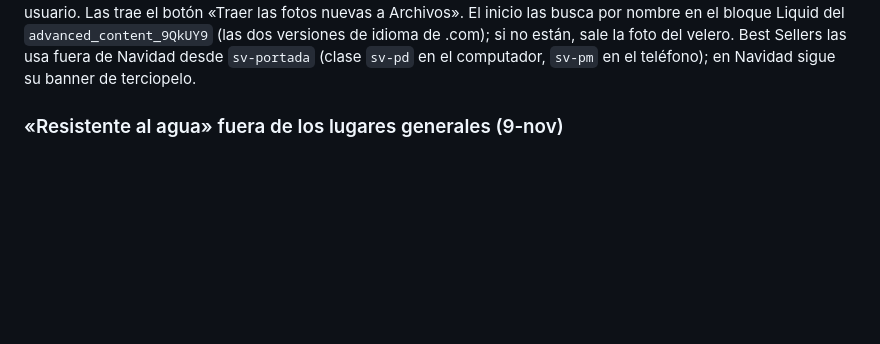
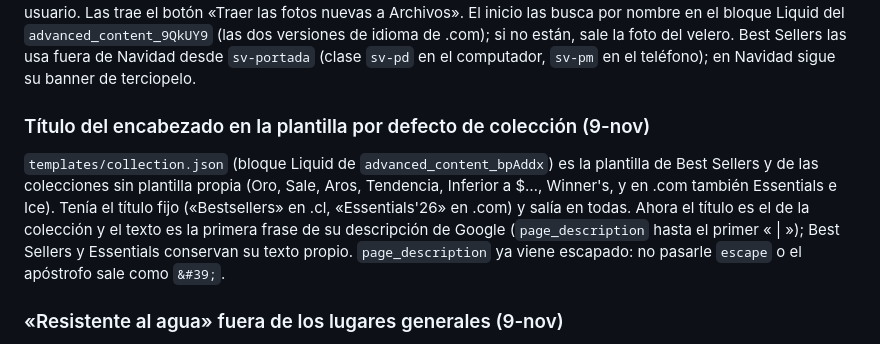
Before and after one commit to benyi-aa/saint-venik-app, a Markdown page: docs/tema.md, the part around the change. Drawn GitHub-style; blank space fills up the shorter version.

Commit message:
Docs: título de la plantilla por defecto de colección en las dos tiendas
Co-Authored-By: Claude Opus 5.5 <noreply@anthropic.com>

```diff
--- a/docs/tema.md
+++ b/docs/tema.md
@@ -331,6 +331,17 @@ Archivos». El inicio las busca por nombre en el bloque Liquid del
 sale la foto del velero. Best Sellers las usa fuera de Navidad desde
 `sv-portada` (clase `sv-pd` en el computador, `sv-pm` en el teléfono); en
 Navidad sigue su banner de terciopelo.
+
+### Título del encabezado en la plantilla por defecto de colección (9-nov)
+
+`templates/collection.json` (bloque Liquid de `advanced_content_bpAddx`) es la
+plantilla de Best Sellers y de las colecciones sin plantilla propia (Oro, Sale,
+Aros, Tendencia, Inferior a $…, Winner's, y en .com también Essentials e Ice).
+Tenía el título fijo («Bestsellers» en .cl, «Essentials'26» en .com) y salía en
+todas. Ahora el título es el de la colección y el texto es la primera frase de
+su descripción de Google (`page_description` hasta el primer « | »); Best
+Sellers y Essentials conservan su texto propio. `page_description` ya viene
+escapado: no pasarle `escape` o el apóstrofo sale como `&#39;`.
 
 ### «Resistente al agua» fuera de los lugares generales (9-nov)
 
```
